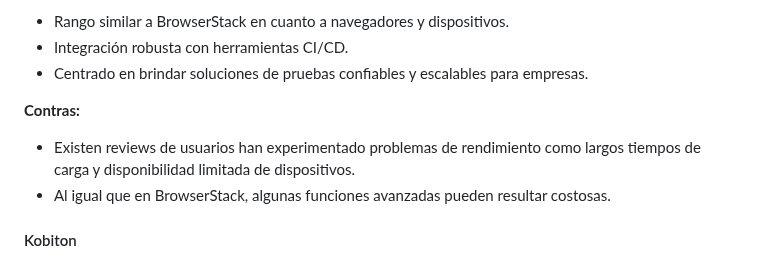
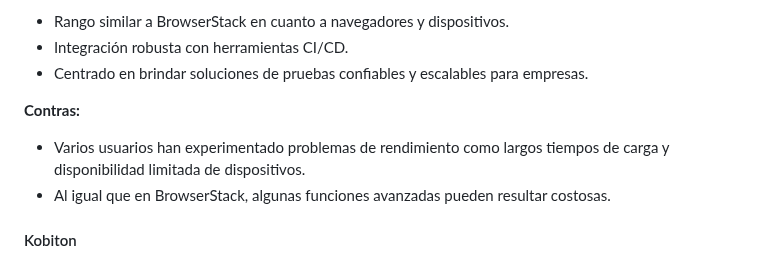
Before and after one commit to ulima-arqui242/arqui242-grupo6, a Markdown page: 0/0.1/0.1.md, the part around the change. Drawn GitHub-style.

```diff
--- a/0/0.1/0.1.md
+++ b/0/0.1/0.1.md
@@ -214,7 +214,7 @@ Sauce Labs es una plataforma de pruebas en la nube que se especializa en pruebas
 - Centrado en brindar soluciones de pruebas confiables y escalables para empresas.
 
 **Contras:**
-- Existen reviews de usuarios han experimentado problemas de rendimiento como largos tiempos de carga y disponibilidad limitada de dispositivos.
+- Varios usuarios han experimentado problemas de rendimiento como largos tiempos de carga y disponibilidad limitada de dispositivos.
 - Al igual que en BrowserStack, algunas funciones avanzadas pueden resultar costosas.
 
 #### Kobiton
```
